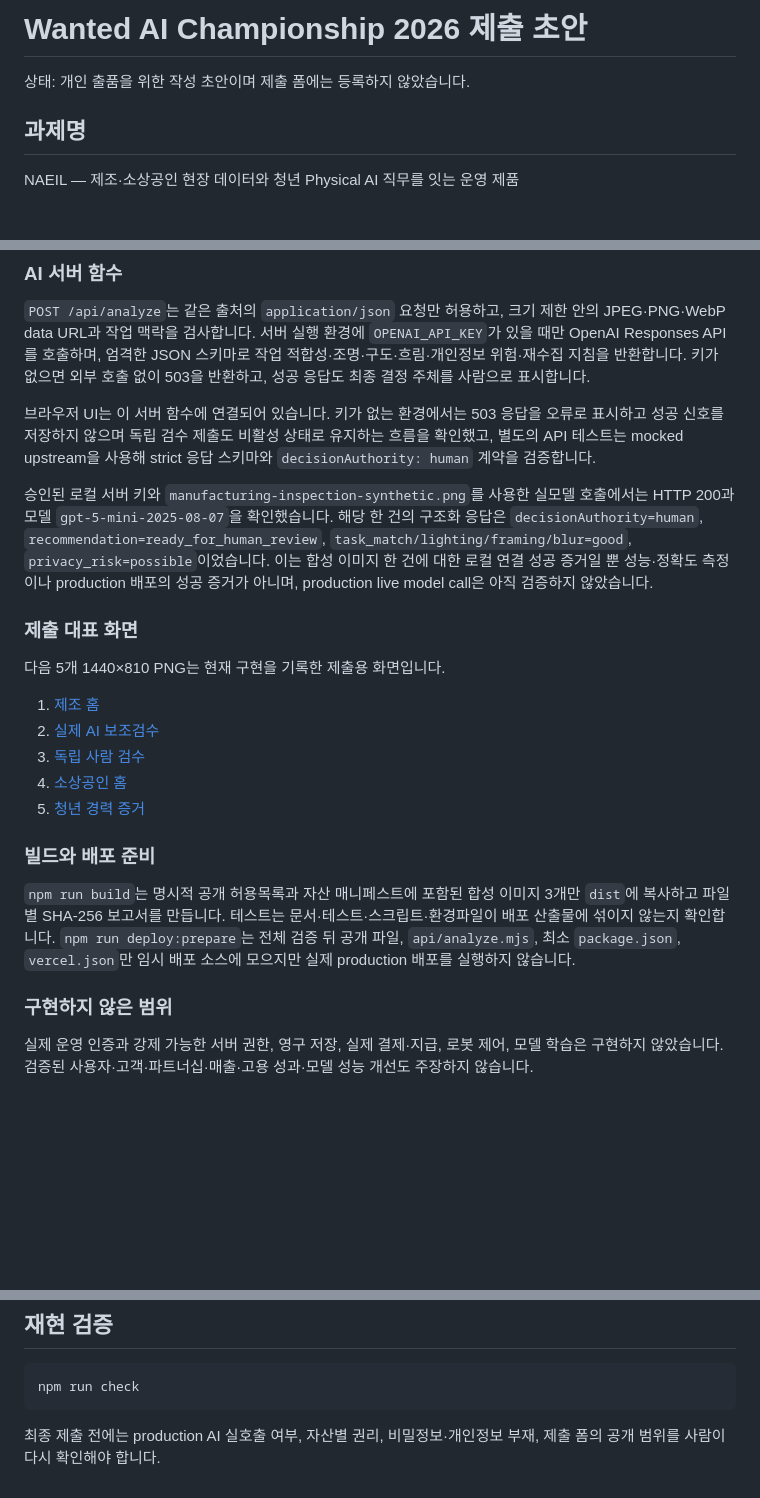
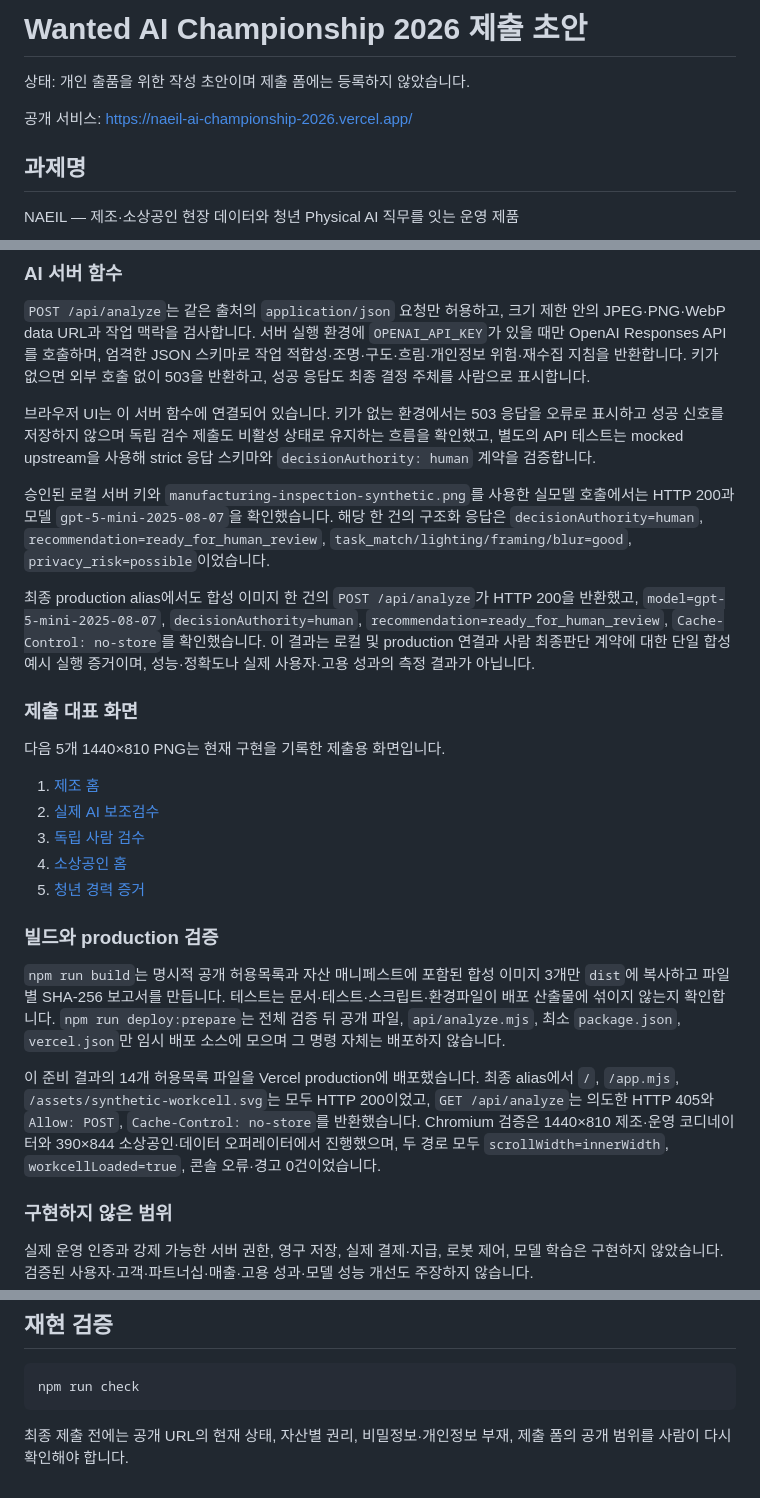
Before and after one commit to geondongkim/naeil-ai-championship-2026, a Markdown page: docs/SUBMISSION.md, 3 parts joined by grey strips. Rendered like a GitHub page; blank space fills up the shorter version.

````diff
--- a/docs/SUBMISSION.md
+++ b/docs/SUBMISSION.md
@@ -1,6 +1,8 @@
 # Wanted AI Championship 2026 제출 초안
 
 상태: 개인 출품을 위한 작성 초안이며 제출 폼에는 등록하지 않았습니다.
+
+공개 서비스: [https://naeil-ai-championship-2026.vercel.app/](https://naeil-ai-championship-2026.vercel.app/)
 
 ## 과제명
 
@@ -53,7 +55,9 @@ NAEIL은 제조와 소상공인을 한 제품 안의 두 현장으로 연결합
 
 브라우저 UI는 이 서버 함수에 연결되어 있습니다. 키가 없는 환경에서는 503 응답을 오류로 표시하고 성공 신호를 저장하지 않으며 독립 검수 제출도 비활성 상태로 유지하는 흐름을 확인했고, 별도의 API 테스트는 mocked upstream을 사용해 strict 응답 스키마와 `decisionAuthority: human` 계약을 검증합니다.
 
-승인된 로컬 서버 키와 `manufacturing-inspection-synthetic.png`를 사용한 실모델 호출에서는 HTTP 200과 모델 `gpt-5-mini-2025-08-07`을 확인했습니다. 해당 한 건의 구조화 응답은 `decisionAuthority=human`, `recommendation=ready_for_human_review`, `task_match/lighting/framing/blur=good`, `privacy_risk=possible`이었습니다. 이는 합성 이미지 한 건에 대한 로컬 연결 성공 증거일 뿐 성능·정확도 측정이나 production 배포의 성공 증거가 아니며, production live model call은 아직 검증하지 않았습니다.
+승인된 로컬 서버 키와 `manufacturing-inspection-synthetic.png`를 사용한 실모델 호출에서는 HTTP 200과 모델 `gpt-5-mini-2025-08-07`을 확인했습니다. 해당 한 건의 구조화 응답은 `decisionAuthority=human`, `recommendation=ready_for_human_review`, `task_match/lighting/framing/blur=good`, `privacy_risk=possible`이었습니다.
+
+최종 production alias에서도 합성 이미지 한 건의 `POST /api/analyze`가 HTTP 200을 반환했고, `model=gpt-5-mini-2025-08-07`, `decisionAuthority=human`, `recommendation=ready_for_human_review`, `Cache-Control: no-store`를 확인했습니다. 이 결과는 로컬 및 production 연결과 사람 최종판단 계약에 대한 단일 합성 예시 실행 증거이며, 성능·정확도나 실제 사용자·고용 성과의 측정 결과가 아닙니다.
 
 ### 제출 대표 화면
 
@@ -65,9 +69,11 @@ NAEIL은 제조와 소상공인을 한 제품 안의 두 현장으로 연결합
 4. [소상공인 홈](../assets/submission/wanted-ai-championship-2026/04-small-business-home.png)
 5. [청년 경력 증거](../assets/submission/wanted-ai-championship-2026/05-youth-career-evidence.png)
 
-### 빌드와 배포 준비
+### 빌드와 production 검증
 
-`npm run build`는 명시적 공개 허용목록과 자산 매니페스트에 포함된 합성 이미지 3개만 `dist`에 복사하고 파일별 SHA-256 보고서를 만듭니다. 테스트는 문서·테스트·스크립트·환경파일이 배포 산출물에 섞이지 않는지 확인합니다. `npm run deploy:prepare`는 전체 검증 뒤 공개 파일, `api/analyze.mjs`, 최소 `package.json`, `vercel.json`만 임시 배포 소스에 모으지만 실제 production 배포를 실행하지 않습니다.
+`npm run build`는 명시적 공개 허용목록과 자산 매니페스트에 포함된 합성 이미지 3개만 `dist`에 복사하고 파일별 SHA-256 보고서를 만듭니다. 테스트는 문서·테스트·스크립트·환경파일이 배포 산출물에 섞이지 않는지 확인합니다. `npm run deploy:prepare`는 전체 검증 뒤 공개 파일, `api/analyze.mjs`, 최소 `package.json`, `vercel.json`만 임시 배포 소스에 모으며 그 명령 자체는 배포하지 않습니다.
+
+이 준비 결과의 14개 허용목록 파일을 Vercel production에 배포했습니다. 최종 alias에서 `/`, `/app.mjs`, `/assets/synthetic-workcell.svg`는 모두 HTTP 200이었고, `GET /api/analyze`는 의도한 HTTP 405와 `Allow: POST`, `Cache-Control: no-store`를 반환했습니다. Chromium 검증은 1440×810 제조·운영 코디네이터와 390×844 소상공인·데이터 오퍼레이터에서 진행했으며, 두 경로 모두 `scrollWidth=innerWidth`, `workcellLoaded=true`, 콘솔 오류·경고 0건이었습니다.
 
 ### 구현하지 않은 범위
 
@@ -100,4 +106,4 @@ NAEIL은 제조와 소상공인을 한 제품 안의 두 현장으로 연결합
 npm run check
 ```
 
-최종 제출 전에는 production AI 실호출 여부, 자산별 권리, 비밀정보·개인정보 부재, 제출 폼의 공개 범위를 사람이 다시 확인해야 합니다.
+최종 제출 전에는 공개 URL의 현재 상태, 자산별 권리, 비밀정보·개인정보 부재, 제출 폼의 공개 범위를 사람이 다시 확인해야 합니다.
````
Also changed, not shown: README.md (+9 -5 lines).
